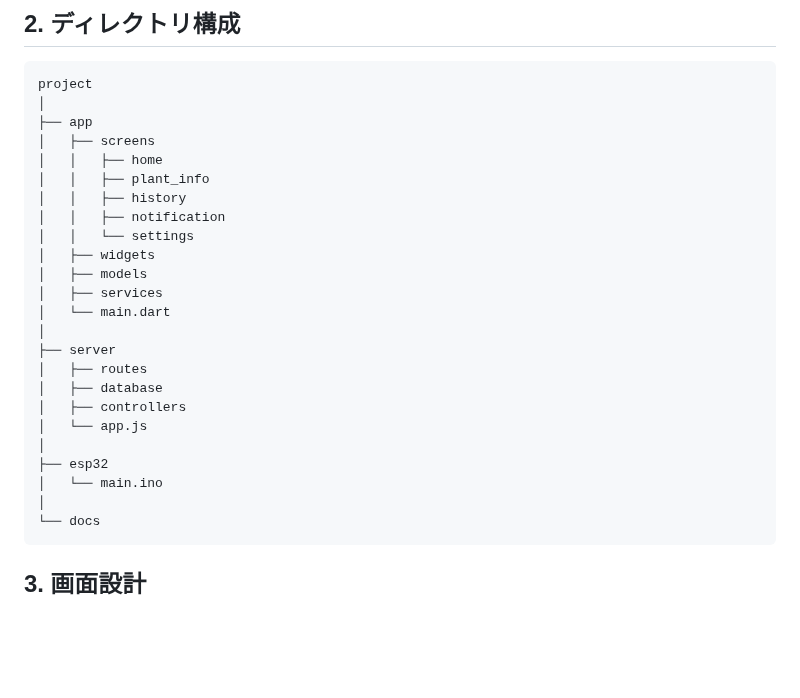
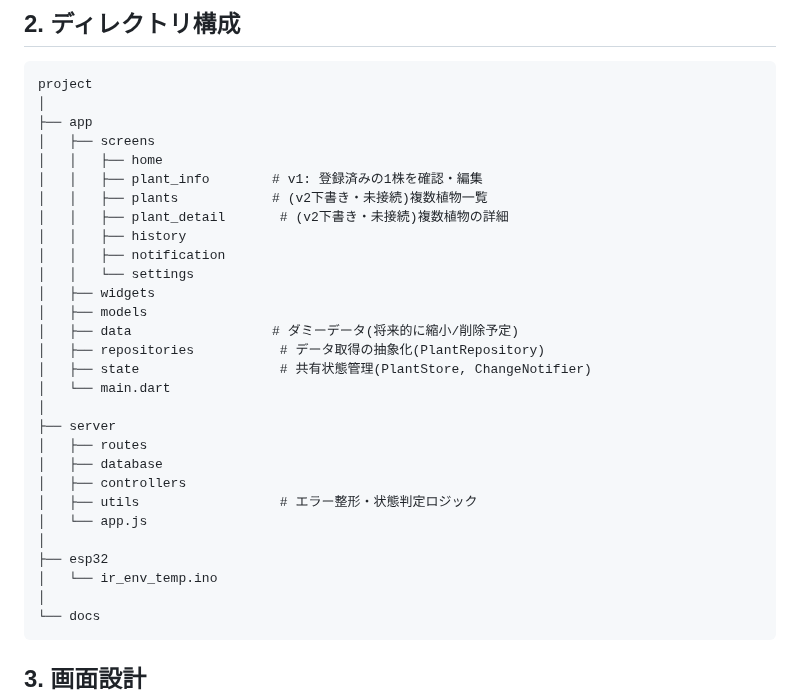
Before and after one commit to Amemiyakana890/plant-monitoring, a Markdown page: docs/system-design.md, the part around the change. Rendered like a GitHub page; blank space fills up the shorter version.

````diff
--- a/docs/system-design.md
+++ b/docs/system-design.md
@@ -25,23 +25,28 @@ project
 ├── app
 │   ├── screens
 │   │   ├── home
-│   │   ├── plant_info
+│   │   ├── plant_info        # v1: 登録済みの1株を確認・編集
+│   │   ├── plants            # (v2下書き・未接続)複数植物一覧
+│   │   ├── plant_detail       # (v2下書き・未接続)複数植物の詳細
 │   │   ├── history
 │   │   ├── notification
 │   │   └── settings
 │   ├── widgets
 │   ├── models
-│   ├── services
+│   ├── data                  # ダミーデータ(将来的に縮小/削除予定)
+│   ├── repositories           # データ取得の抽象化(PlantRepository)
+│   ├── state                  # 共有状態管理(PlantStore, ChangeNotifier)
 │   └── main.dart
 │
 ├── server
 │   ├── routes
 │   ├── database
 │   ├── controllers
+│   ├── utils                  # エラー整形・状態判定ロジック
 │   └── app.js
 │
 ├── esp32
-│   └── main.ino
+│   └── ir_env_temp.ino
 │
 └── docs
 ```
````
